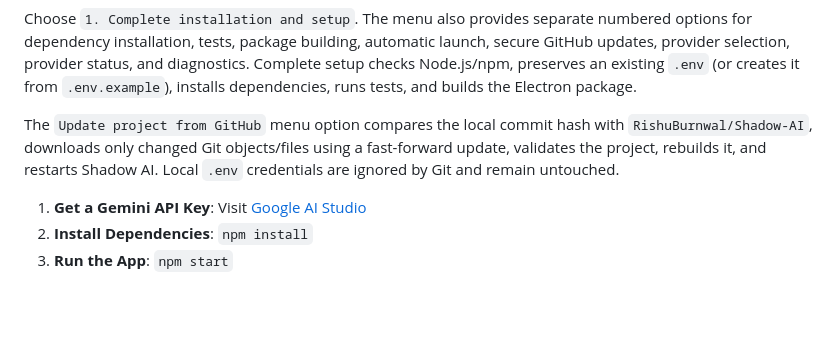
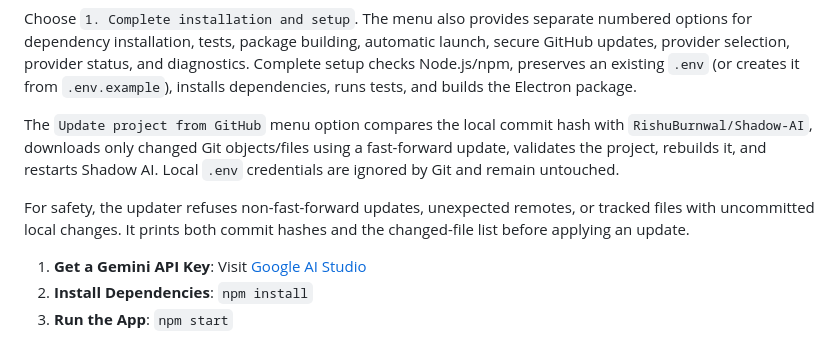
Before and after one commit to RishuBurnwal/Shadow-AI, a Markdown page: README.md, the part around the change. Drawn GitHub-style; blank space fills up the shorter version.

Commit message:
docs: document updater safety

```diff
--- a/README.md
+++ b/README.md
@@ -44,6 +44,10 @@ The `Update project from GitHub` menu option compares the local commit hash with
 fast-forward update, validates the project, rebuilds it, and restarts Shadow AI.
 Local `.env` credentials are ignored by Git and remain untouched.
 
+For safety, the updater refuses non-fast-forward updates, unexpected remotes,
+or tracked files with uncommitted local changes. It prints both commit hashes
+and the changed-file list before applying an update.
+
 1. **Get a Gemini API Key**: Visit [Google AI Studio](https://aistudio.google.com/apikey)
 2. **Install Dependencies**: `npm install`
 3. **Run the App**: `npm start`
```
